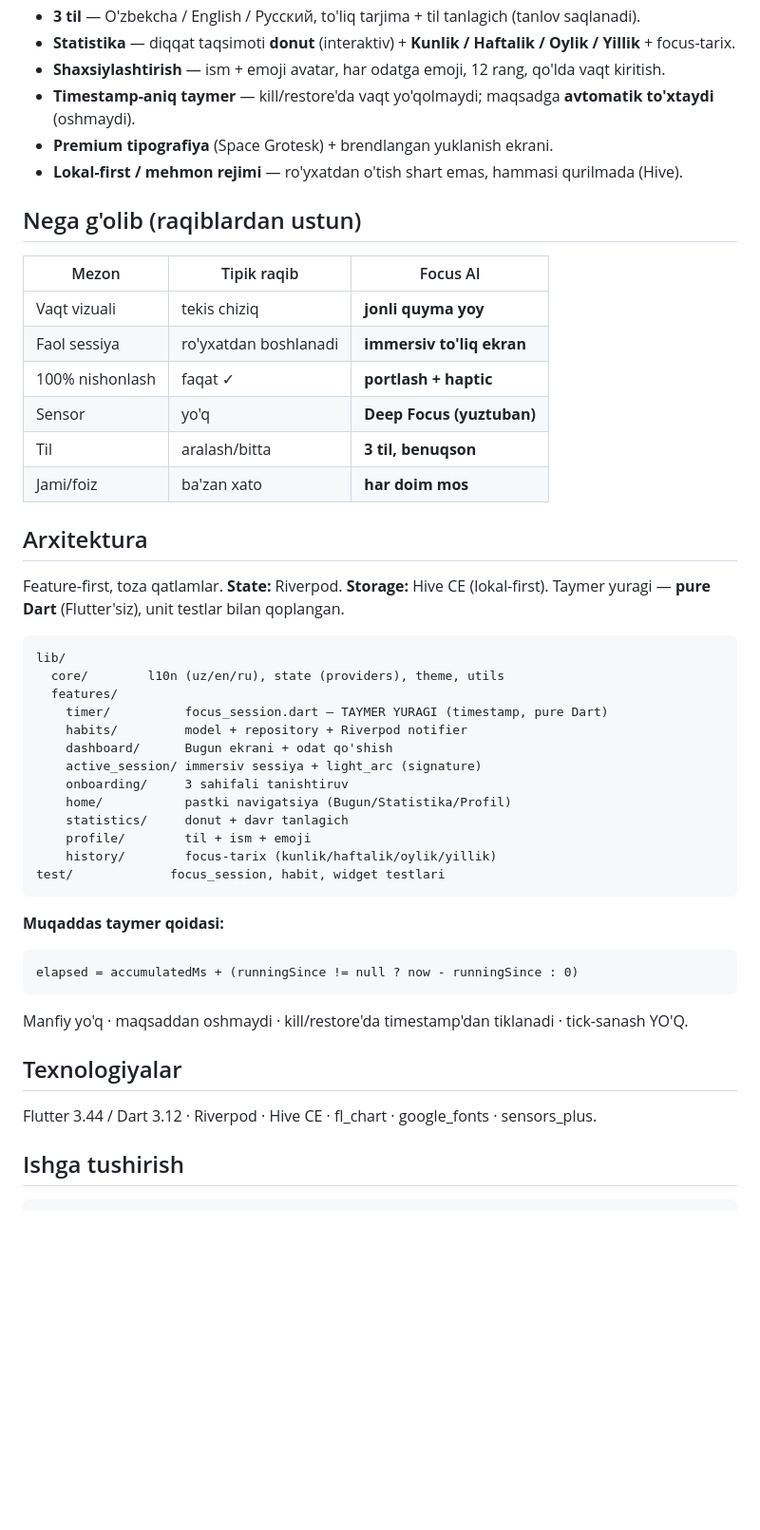
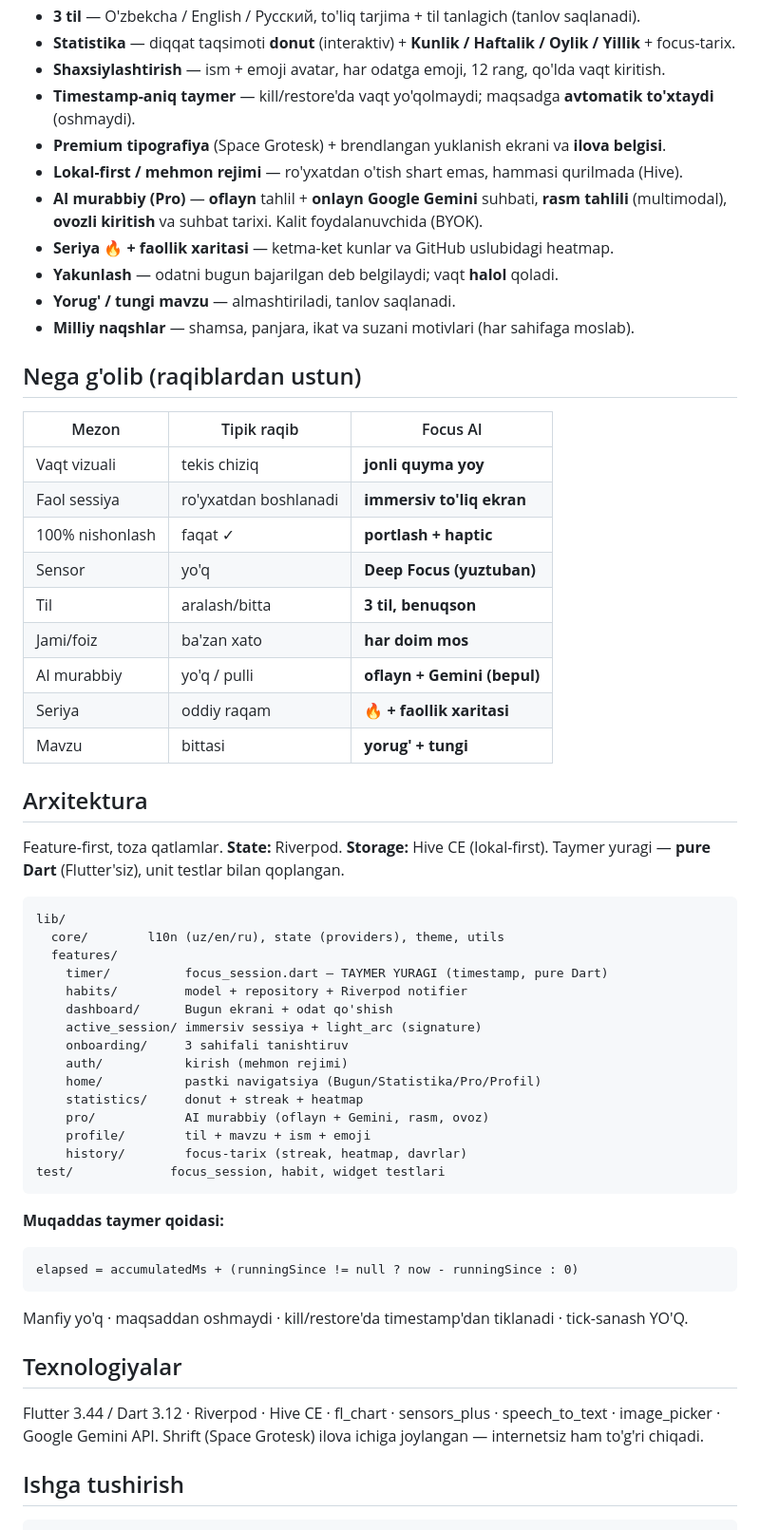
Before and after one commit to jahongirmath08-design/focus_ai, a Markdown page: README.md, the part around one of its changes. Shown at 95% size. GitHub-like rendering; blank space fills up the shorter version.

Commit message:
docs: README yangilandi (AI murabbiy, streak, mavzu, belgi)

````diff
--- a/README.md
+++ b/README.md
@@ -25,8 +25,13 @@ ilovaning **joni**, va aynan shu bizni har qanday shablon kuzatuvchidan ajratadi
 - **Statistika** — diqqat taqsimoti **donut** (interaktiv) + **Kunlik / Haftalik / Oylik / Yillik** + focus-tarix.
 - **Shaxsiylashtirish** — ism + emoji avatar, har odatga emoji, 12 rang, qo'lda vaqt kiritish.
 - **Timestamp-aniq taymer** — kill/restore'da vaqt yo'qolmaydi; maqsadga **avtomatik to'xtaydi** (oshmaydi).
-- **Premium tipografiya** (Space Grotesk) + brendlangan yuklanish ekrani.
+- **Premium tipografiya** (Space Grotesk) + brendlangan yuklanish ekrani va **ilova belgisi**.
 - **Lokal-first / mehmon rejimi** — ro'yxatdan o'tish shart emas, hammasi qurilmada (Hive).
+- **AI murabbiy (Pro)** — **oflayn** tahlil + **onlayn Google Gemini** suhbati, **rasm tahlili** (multimodal), **ovozli kiritish** va suhbat tarixi. Kalit foydalanuvchida (BYOK).
+- **Seriya 🔥 + faollik xaritasi** — ketma-ket kunlar va GitHub uslubidagi heatmap.
+- **Yakunlash** — odatni bugun bajarilgan deb belgilaydi; vaqt **halol** qoladi.
+- **Yorug' / tungi mavzu** — almashtiriladi, tanlov saqlanadi.
+- **Milliy naqshlar** — shamsa, panjara, ikat va suzani motivlari (har sahifaga moslab).
 
 ## Nega g'olib (raqiblardan ustun)
 
@@ -38,6 +43,9 @@ ilovaning **joni**, va aynan shu bizni har qanday shablon kuzatuvchidan ajratadi
 | Sensor | yo'q | **Deep Focus (yuztuban)** |
 | Til | aralash/bitta | **3 til, benuqson** |
 | Jami/foiz | ba'zan xato | **har doim mos** |
+| AI murabbiy | yo'q / pulli | **oflayn + Gemini (bepul)** |
+| Seriya | oddiy raqam | **🔥 + faollik xaritasi** |
+| Mavzu | bittasi | **yorug' + tungi** |
 
 ## Arxitektura
 
@@ -53,10 +61,12 @@ lib/
     dashboard/      Bugun ekrani + odat qo'shish
     active_session/ immersiv sessiya + light_arc (signature)
     onboarding/     3 sahifali tanishtiruv
-    home/           pastki navigatsiya (Bugun/Statistika/Profil)
-    statistics/     donut + davr tanlagich
-    profile/        til + ism + emoji
-    history/        focus-tarix (kunlik/haftalik/oylik/yillik)
+    auth/           kirish (mehmon rejimi)
+    home/           pastki navigatsiya (Bugun/Statistika/Pro/Profil)
+    statistics/     donut + streak + heatmap
+    pro/            AI murabbiy (oflayn + Gemini, rasm, ovoz)
+    profile/        til + mavzu + ism + emoji
+    history/        focus-tarix (streak, heatmap, davrlar)
 test/             focus_session, habit, widget testlari
 ```
 
@@ -68,7 +78,7 @@ Manfiy yo'q · maqsaddan oshmaydi · kill/restore'da timestamp'dan tiklanadi ·
 
 ## Texnologiyalar
 
-Flutter 3.44 / Dart 3.12 · Riverpod · Hive CE · fl_chart · google_fonts · sensors_plus.
+Flutter 3.44 / Dart 3.12 · Riverpod · Hive CE · fl_chart · sensors_plus · speech_to_text · image_picker · Google Gemini API. Shrift (Space Grotesk) ilova ichiga joylangan — internetsiz ham to'g'ri chiqadi.
 
 ## Ishga tushirish
 
````
Also changed, not shown: other parts of README.md (+10 -0 lines).
